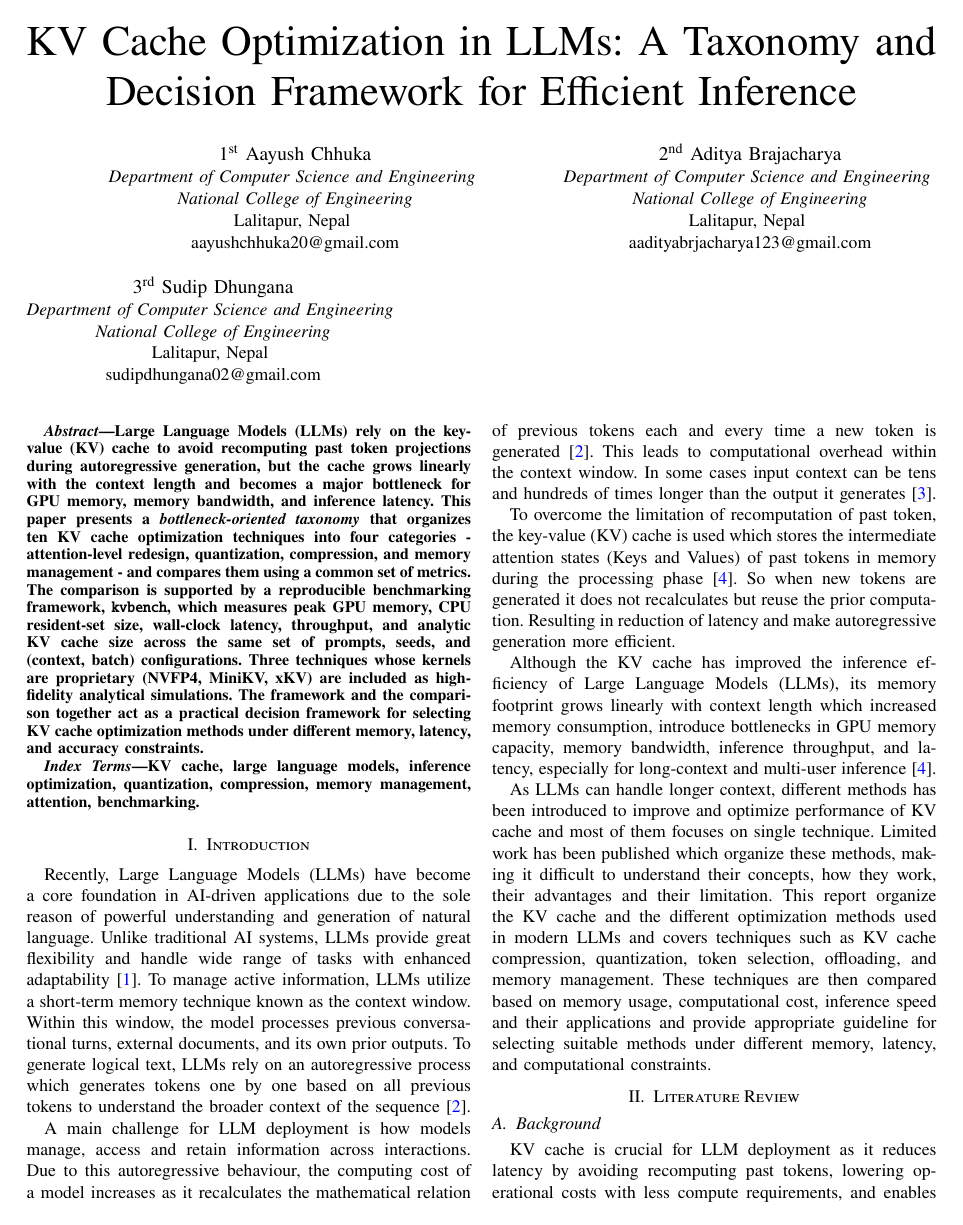
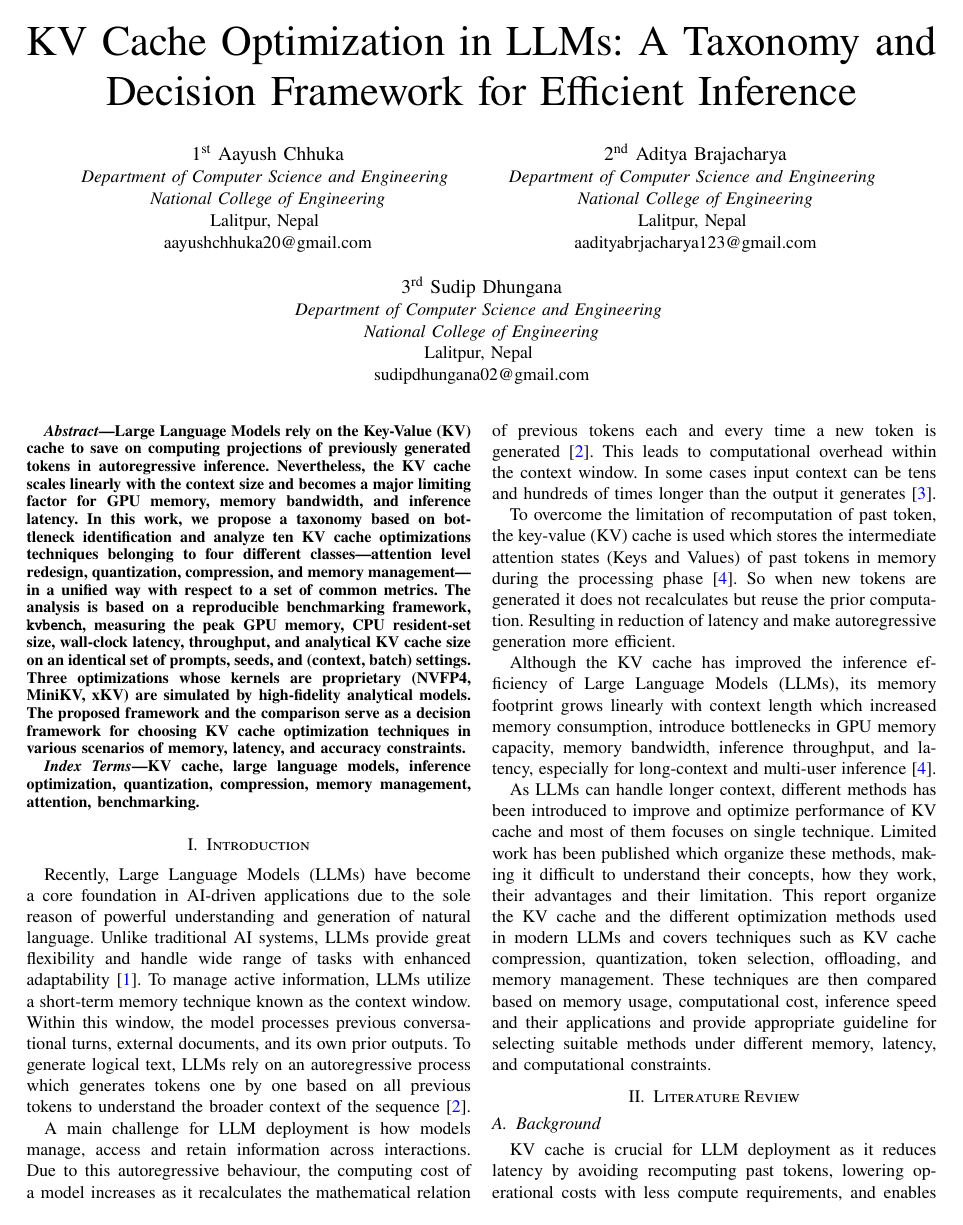
Before and after one commit to AayushChhuka7/KV-cache, a LaTeX paper (main.tex): page 1 of 11. Compiled offline with pdfLaTeX.

Commit message:
Replace abstract, center 3rd author, fix Lalitpur spelling
- Replace abstract with updated bottleneck-taxonomy framing
- Define \linebreakand (absent in IEEEtran V1.8b) to center the
  third author under the top row instead of left-justifying it
- Correct Lalitapur -> Lalitpur in all author blocks

Co-Authored-By: Claude Opus 4.8 <noreply@anthropic.com>

```diff
--- a/main.tex
+++ b/main.tex
@@ -18,12 +18,21 @@
 % Breakable typewriter text for long code/model identifiers (no hyperlink).
 \DeclareUrlCommand\code{\urlstyle{tt}}
 
+% \linebreakand: start a new centered row of authors (IEEEtran V1.8b lacks it).
+\makeatletter
+\newcommand{\linebreakand}{%
+	\end{@IEEEauthorhalign}%
+	\hfill\mbox{}\par
+	\mbox{}\hfill\begin{@IEEEauthorhalign}%
+}
+\makeatother
+
 \title{KV Cache Optimization in LLMs: A Taxonomy and Decision Framework for Efficient Inference}
 \author{
 	\IEEEauthorblockN{1\textsuperscript{st} Aayush Chhuka}
 	\IEEEauthorblockA{\textit{Department of Computer Science and Engineering} \\
 		\textit{National College of Engineering}\\
-		Lalitapur, Nepal \\
+		Lalitpur, Nepal \\
 		aayushchhuka20@gmail.com}
 
 	\and
@@ -31,21 +40,21 @@
 	\IEEEauthorblockN{2\textsuperscript{nd} Aditya Brajacharya}
 	\IEEEauthorblockA{\textit{Department of Computer Science and Engineering} \\
 		\textit{National College of Engineering}\\
-		Lalitapur, Nepal \\
+		Lalitpur, Nepal \\
 		aadityabrjacharya123@gmail.com}
 
-	\and
+	\linebreakand
 	\IEEEauthorblockN{3\textsuperscript{rd} Sudip Dhungana}
 	\IEEEauthorblockA{\textit{Department of Computer Science and Engineering} \\
 		\textit{National College of Engineering}\\
-		Lalitapur, Nepal \\
+		Lalitpur, Nepal \\
 		sudipdhungana02@gmail.com}
 }
 \begin{document}
 \maketitle
 
 \begin{abstract}
-Large Language Models (LLMs) rely on the key-value (KV) cache to avoid recomputing past token projections during autoregressive generation, but the cache grows linearly with the context length and becomes a major bottleneck for GPU memory, memory bandwidth, and inference latency. This paper presents a \textit{bottleneck-oriented taxonomy} that organizes ten KV cache optimization techniques into four categories - attention-level redesign, quantization, compression, and memory management - and compares them using a common set of metrics. The comparison is supported by a reproducible benchmarking framework, \texttt{kvbench}, which measures peak GPU memory, CPU resident-set size, wall-clock latency, throughput, and analytic KV cache size across the same set of prompts, seeds, and (context, batch) configurations. Three techniques whose kernels are proprietary (NVFP4, MiniKV, xKV) are included as high-fidelity analytical simulations. The framework and the comparison together act as a practical decision framework for selecting KV cache optimization methods under different memory, latency, and accuracy constraints.
+Large Language Models rely on the Key-Value (KV) cache to save on computing projections of previously generated tokens in autoregressive inference. Nevertheless, the KV cache scales linearly with the context size and becomes a major limiting factor for GPU memory, memory bandwidth, and inference latency. In this work, we propose a taxonomy based on bottleneck identification and analyze ten KV cache optimizations techniques belonging to four different classes---attention level redesign, quantization, compression, and memory management---in a unified way with respect to a set of common metrics. The analysis is based on a reproducible benchmarking framework, \texttt{kvbench}, measuring the peak GPU memory, CPU resident-set size, wall-clock latency, throughput, and analytical KV cache size on an identical set of prompts, seeds, and (context, batch) settings. Three optimizations whose kernels are proprietary (NVFP4, MiniKV, xKV) are simulated by high-fidelity analytical models. The proposed framework and the comparison serve as a decision framework for choosing KV cache optimization techniques in various scenarios of memory, latency, and accuracy constraints.
 \end{abstract}
 
 \begin{IEEEkeywords}
```
Also changed, not shown: main.pdf, 2 other files.
